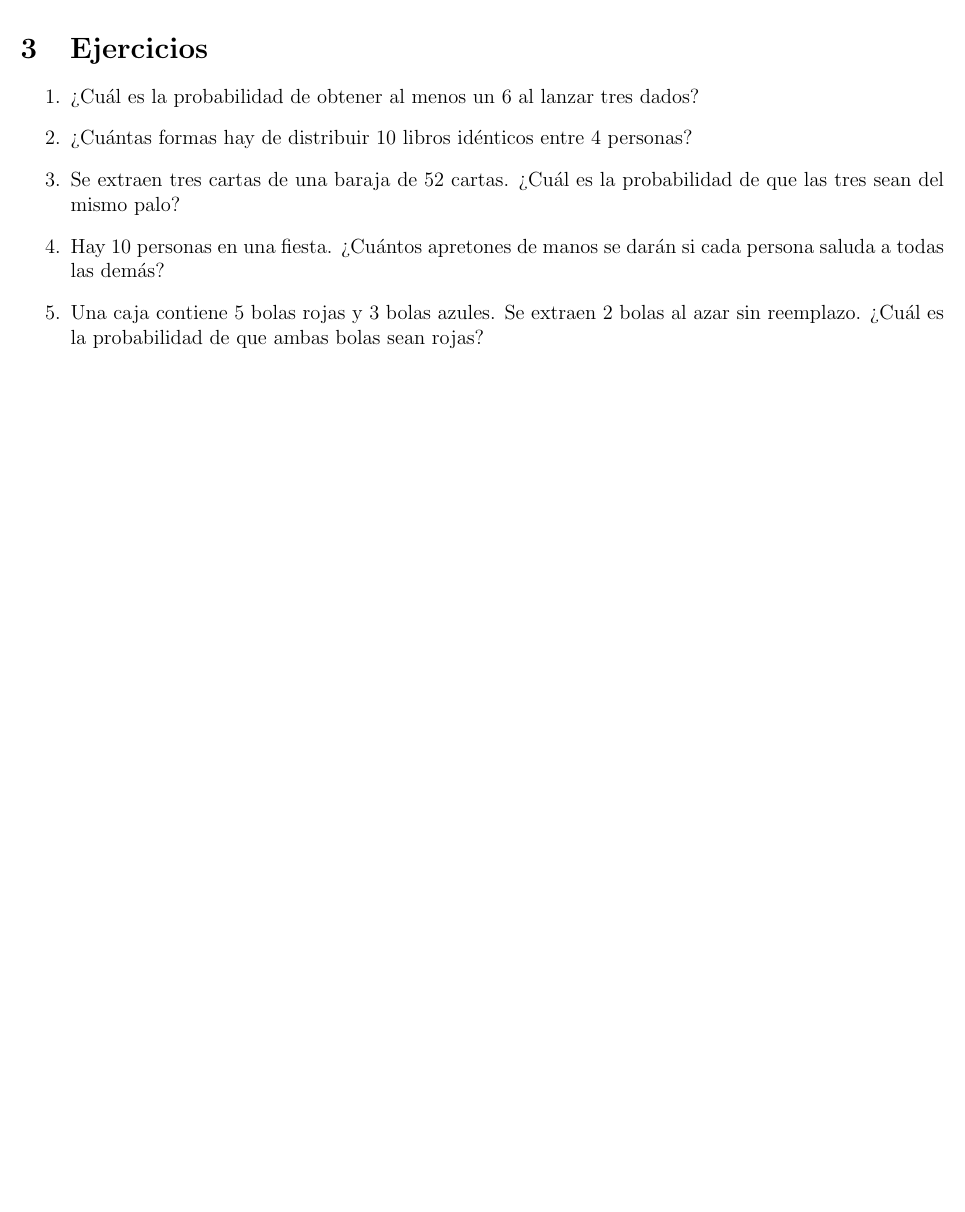
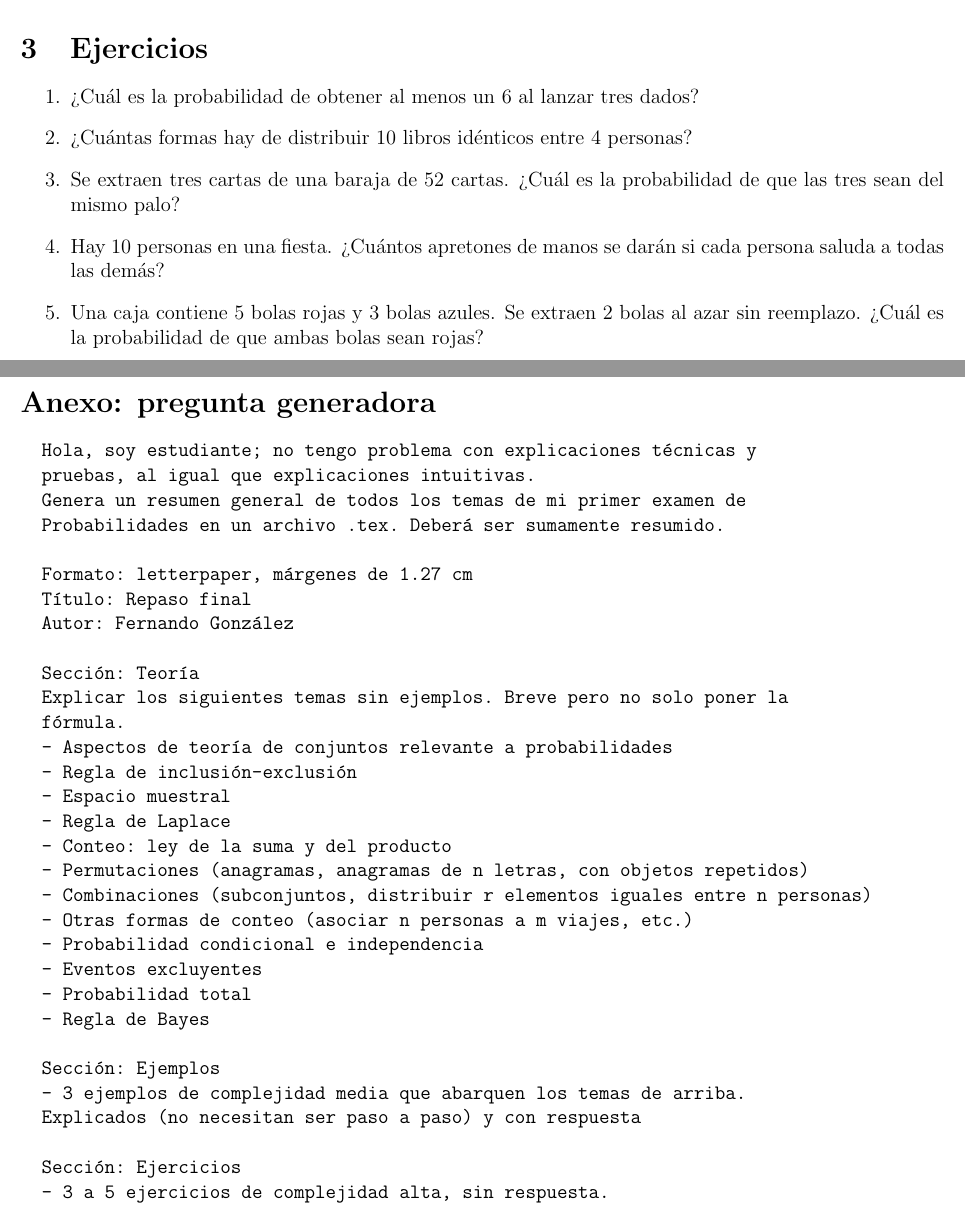
Before and after one commit to fernandogonzalez11/notas-proba, a LaTeX document (09 repaso final/09-repaso-final.tex): part of page 3 of 3 before the commit and two parts of pages 3 and 4 of 4 after it, the two joined at a grey line, cut so that both start at the same text, the shorter picture padded with empty space. Compiled offline with pdfLaTeX.

Commit message:
+ pregunta gen

```diff
--- a/09 repaso final/09-repaso-final.tex
+++ b/09 repaso final/09-repaso-final.tex
@@ -2,6 +2,8 @@
 \usepackage[utf8]{inputenc}
 \usepackage[margin=1.27cm]{geometry}
 \usepackage{amsmath}
+\usepackage{listings}
+\lstset{breaklines=true}
 
 \title{Repaso final}
 \author{Fernando González}
@@ -87,4 +89,39 @@
 		\item Una caja contiene 5 bolas rojas y 3 bolas azules. Se extraen 2 bolas al azar sin reemplazo. ¿Cuál es la probabilidad de que ambas bolas sean rojas?
 	\end{enumerate}
 
+	\newpage
+	\section*{Anexo: pregunta generadora}
+	\begin{verbatim}
+		Hola, soy estudiante; no tengo problema con explicaciones técnicas y
+		pruebas, al igual que explicaciones intuitivas.
+		Genera un resumen general de todos los temas de mi primer examen de
+		Probabilidades en un archivo .tex. Deberá ser sumamente resumido.
+
+		Formato: letterpaper, márgenes de 1.27 cm
+		Título: Repaso final
+		Autor: Fernando González
+
+		Sección: Teoría
+		Explicar los siguientes temas sin ejemplos. Breve pero no solo poner la
+		fórmula.
+		- Aspectos de teoría de conjuntos relevante a probabilidades
+		- Regla de inclusión-exclusión
+		- Espacio muestral
+		- Regla de Laplace
+		- Conteo: ley de la suma y del producto
+		- Permutaciones (anagramas, anagramas de n letras, con objetos repetidos)
+		- Combinaciones (subconjuntos, distribuir r elementos iguales entre n personas)
+		- Otras formas de conteo (asociar n personas a m viajes, etc.)
+		- Probabilidad condicional e independencia
+		- Eventos excluyentes
+		- Probabilidad total
+		- Regla de Bayes
+
+		Sección: Ejemplos
+		- 3 ejemplos de complejidad media que abarquen los temas de arriba.
+		Explicados (no necesitan ser paso a paso) y con respuesta
+
+		Sección: Ejercicios
+		- 3 a 5 ejercicios de complejidad alta, sin respuesta.
+	\end{verbatim}
 \end{document}
```
Also changed, not shown: 09 repaso final/09-repaso-final.pdf.
